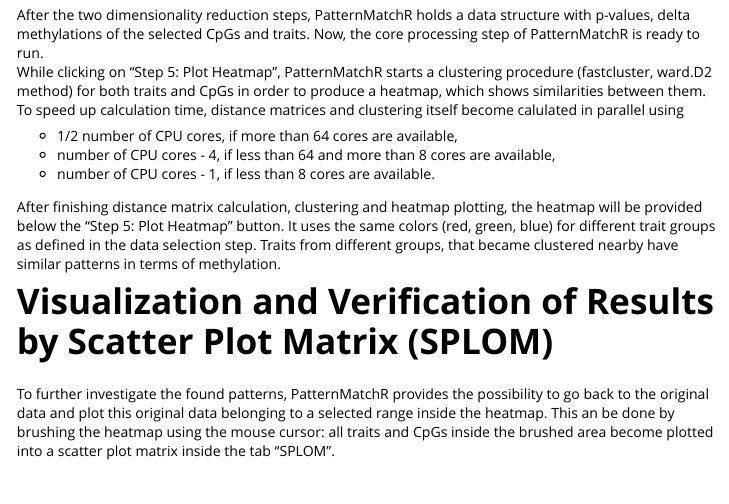
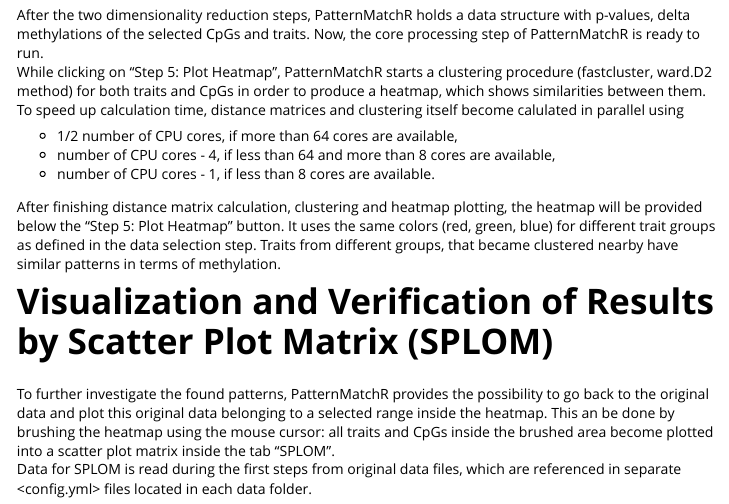
Before and after one commit to SteRoe/PatternMatchR, an R Markdown document (vignettes/PatternMatchR.Rmd): the page in a window 1100 px wide, from 2120 px down. Rendered offline with R 4.5, knitr and Pandoc, with nearby package versions.

Commit message:
Version June 22nd, 2023

```diff
--- a/vignettes/PatternMatchR.Rmd
+++ b/vignettes/PatternMatchR.Rmd
@@ -112,3 +112,4 @@ After finishing distance matrix calculation, clustering and heatmap plotting, th
 
 # Visualization and Verification of Results by Scatter Plot Matrix (SPLOM)
 To further investigate the found patterns, PatternMatchR provides the possibility to go back to the original data and plot this original data belonging to a selected range inside the heatmap. This an be done by brushing the heatmap using the mouse cursor: all traits and CpGs inside the brushed area become plotted into a scatter plot matrix inside the tab "SPLOM".
+Data for SPLOM is read during the first steps from original data files, which are referenced in separate <config.yml> files located in each data folder.
```
Also changed, not shown: 2 other files.
